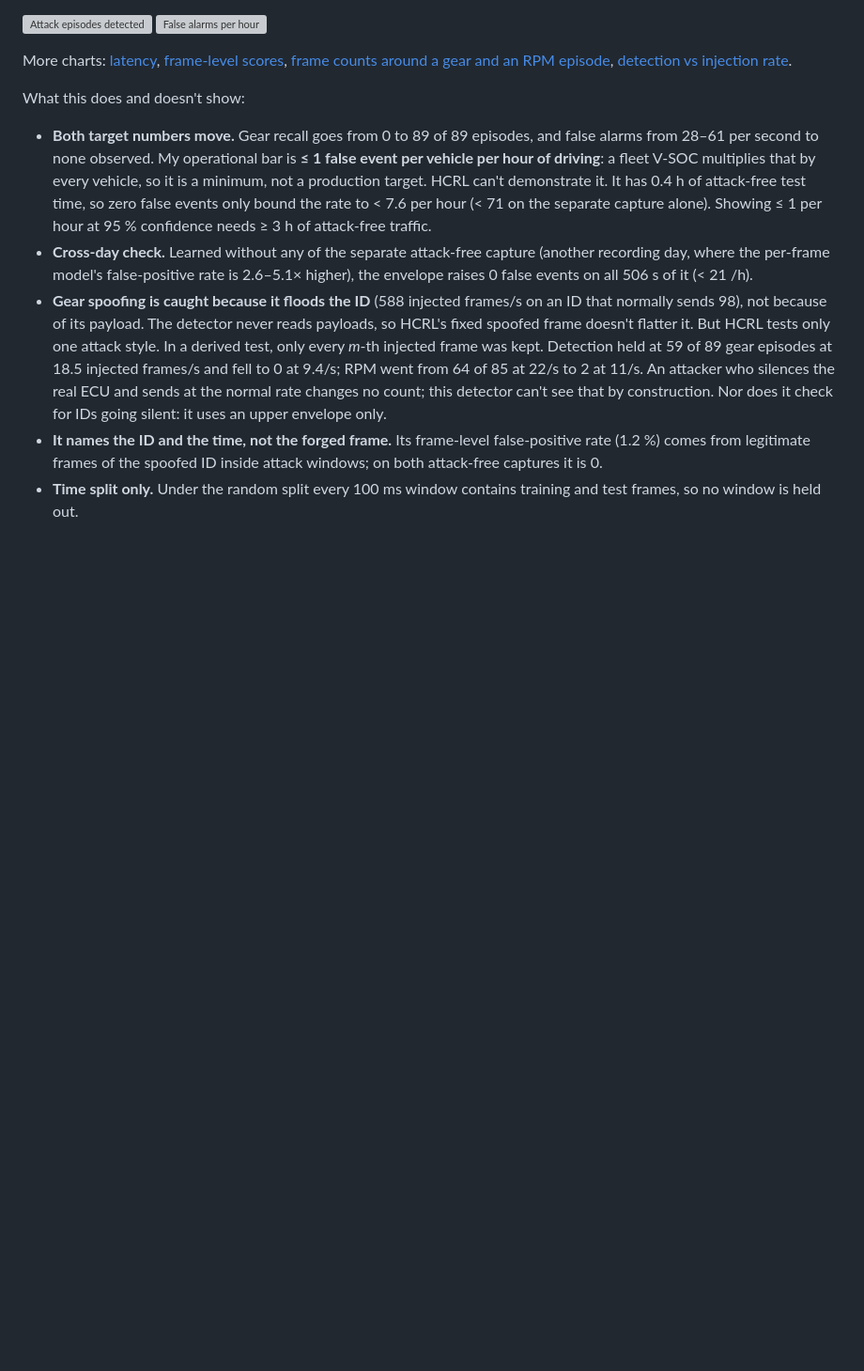
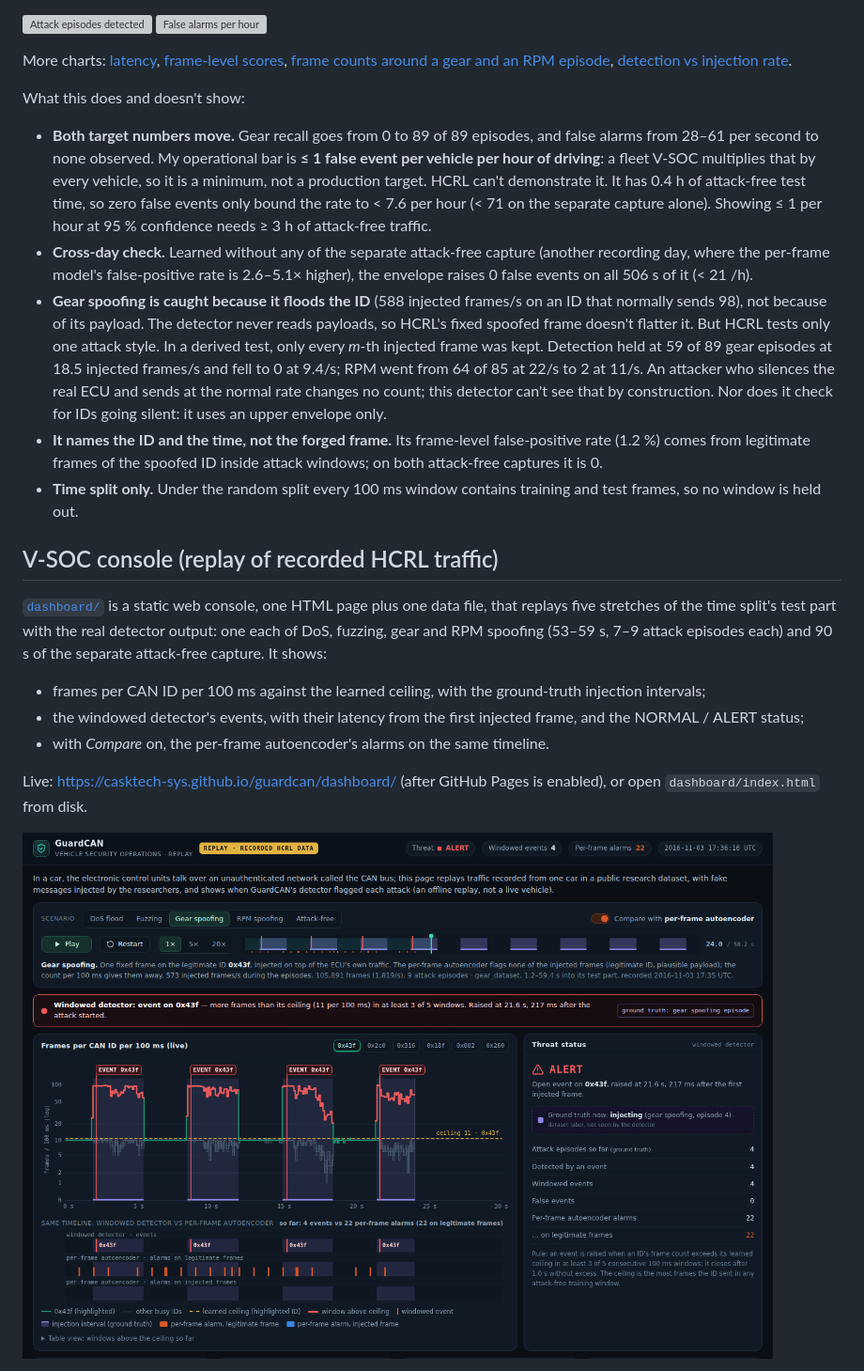
Before and after one commit to casktech-sys/guardcan, a Markdown page: README.md, the part around the change printed below. Shown: that part at 94% size. Drawn GitHub-style; pictures changed too: dashboard/screenshots/gear_compare.png (added); blank space fills up the shorter version; grey boxes are pictures that could not be loaded.

```diff
--- a/README.md
+++ b/README.md
@@ -292,3 +302,17 @@ What this does and doesn't show:
 - **Time split only.** Under the random split every 100 ms window contains training and test frames, so no
   window is held out.
 
+## V-SOC console (replay of recorded HCRL traffic)
+
+[`dashboard/`](dashboard/) is a static web console, one HTML page plus one data file, that replays five stretches
+of the time split's test part with the real detector output: one each of DoS, fuzzing, gear and RPM spoofing
+(53–59 s, 7–9 attack episodes each) and 90 s of the separate attack-free capture. It shows:
+- frames per CAN ID per 100 ms against the learned ceiling, with the ground-truth injection intervals;
+- the windowed detector's events, with their latency from the first injected frame, and the NORMAL / ALERT status;
+- with *Compare* on, the per-frame autoencoder's alarms on the same timeline.
+
+Live: <https://casktech-sys.github.io/guardcan/dashboard/> (after GitHub Pages is enabled), or open
+`dashboard/index.html` from disk.
+
+![Gear spoofing replay: one windowed event per episode on 0x43f, per-frame alarms only on legitimate frames](dashboard/screenshots/gear_compare.png)
+
```
Also changed, not shown: other parts of README.md (+27 -1 lines), CLAUDE.md (+6 -1 lines), dashboard/README.md (added, +169 -0 lines), dashboard/screenshots/attack_free_compare.png (added), dashboard/screenshots/dos.png (added), dashboard/screenshots/full_page.png (added), dashboard/screenshots/replay_gear.gif (added), 4 other files.
